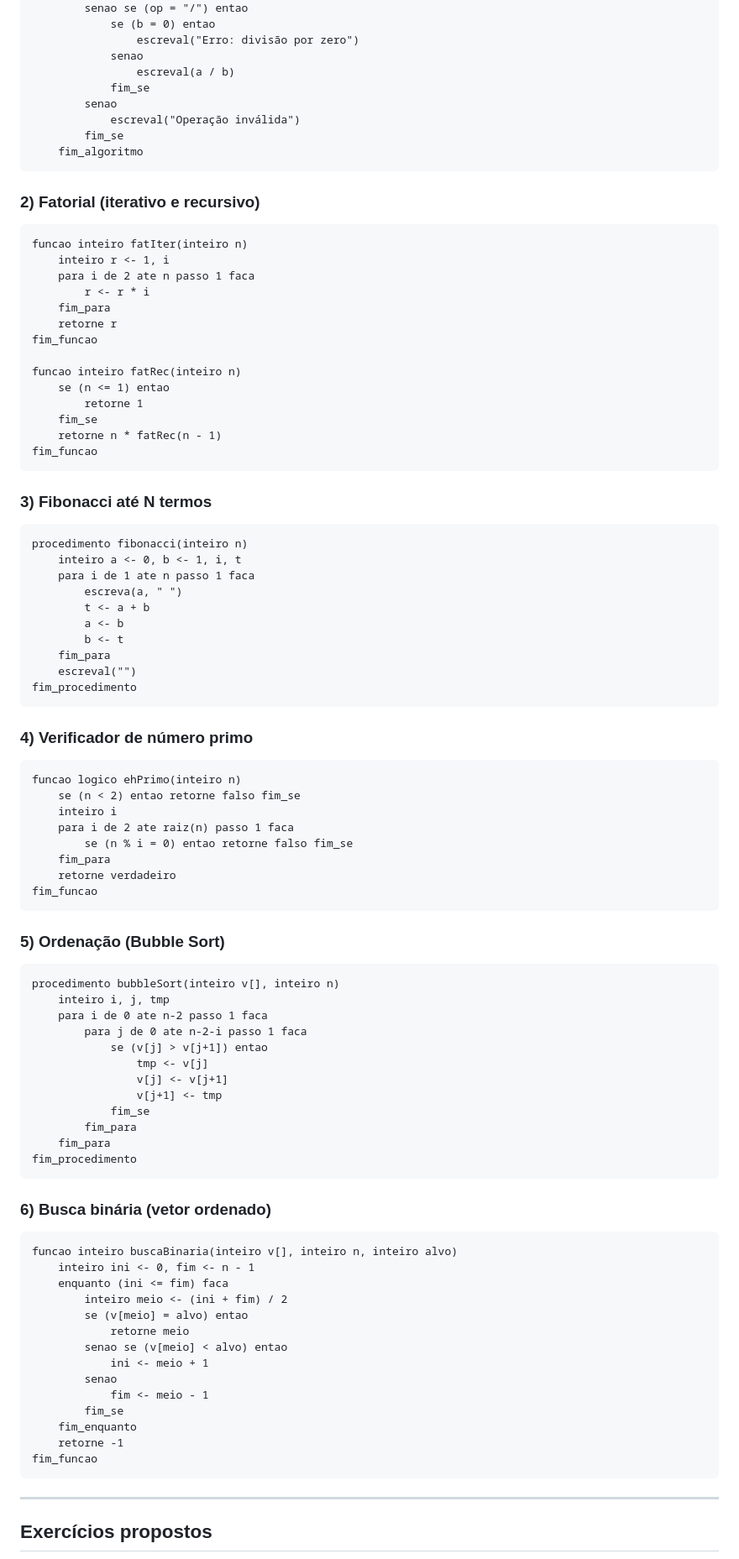
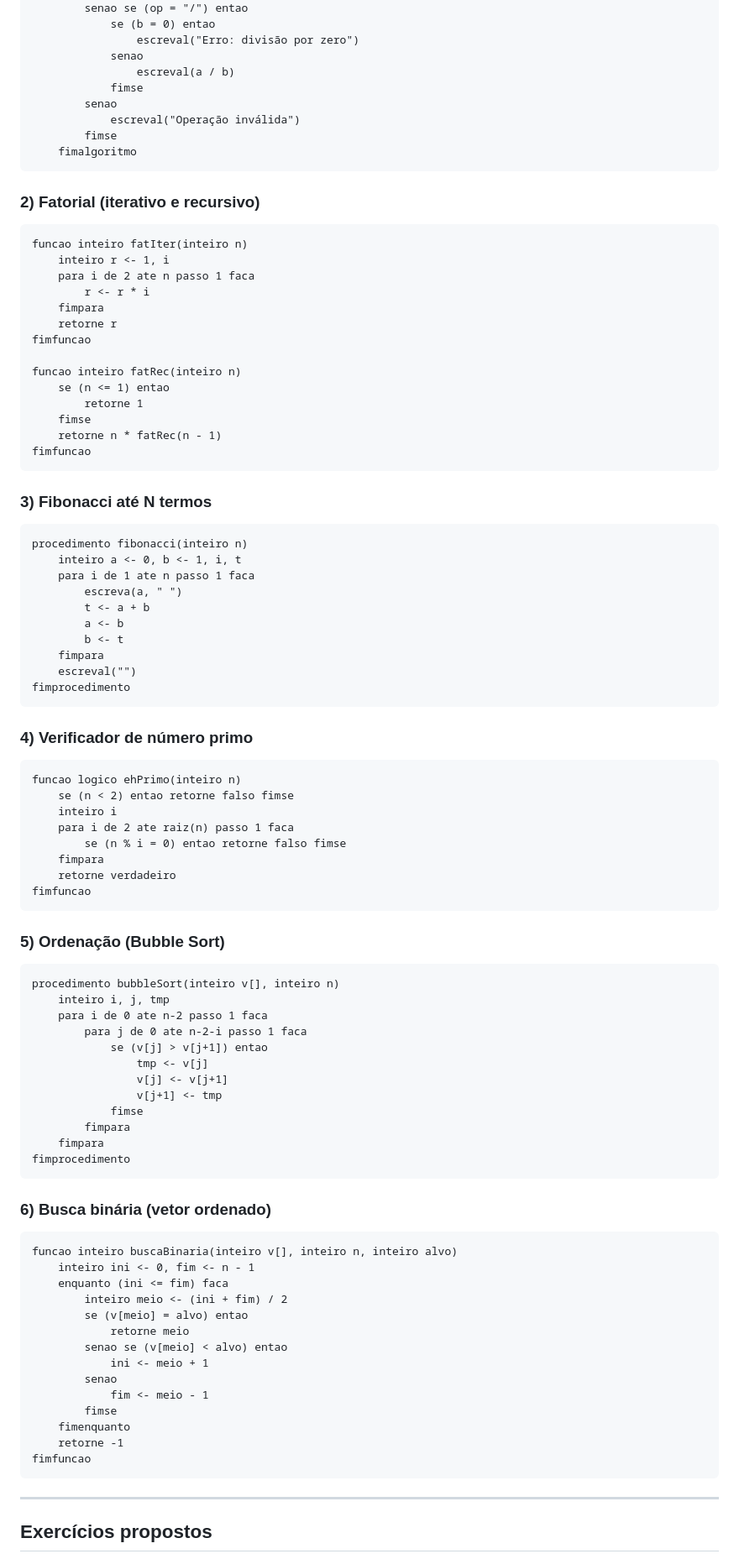
Before and after one commit to carolsoko/compilai, a Markdown page: manual-compilai.md, the part around the change printed below. Shown: that part at 84% size. Drawn GitHub-style.

````diff
--- a/manual-compilai.md
+++ b/manual-compilai.md
@@ -357,11 +357,11 @@ algoritmo "Calculadora"
                 escreval("Erro: divisão por zero")
             senao
                 escreval(a / b)
-            fim_se
+            fimse
         senao
             escreval("Operação inválida")
-        fim_se
-    fim_algoritmo
+        fimse
+    fimalgoritmo
 ```
 
 ### 2) Fatorial (iterativo e recursivo)
@@ -371,16 +371,16 @@ funcao inteiro fatIter(inteiro n)
     inteiro r <- 1, i
     para i de 2 ate n passo 1 faca
         r <- r * i
-    fim_para
+    fimpara
     retorne r
-fim_funcao
+fimfuncao
 
 funcao inteiro fatRec(inteiro n)
     se (n <= 1) entao
         retorne 1
-    fim_se
+    fimse
     retorne n * fatRec(n - 1)
-fim_funcao
+fimfuncao
 ```
 
 ### 3) Fibonacci até N termos
@@ -393,22 +393,22 @@ procedimento fibonacci(inteiro n)
         t <- a + b
         a <- b
         b <- t
-    fim_para
+    fimpara
     escreval("")
-fim_procedimento
+fimprocedimento
 ```
 
 ### 4) Verificador de número primo
 
 ```text
 funcao logico ehPrimo(inteiro n)
-    se (n < 2) entao retorne falso fim_se
+    se (n < 2) entao retorne falso fimse
     inteiro i
     para i de 2 ate raiz(n) passo 1 faca
-        se (n % i = 0) entao retorne falso fim_se
-    fim_para
+        se (n % i = 0) entao retorne falso fimse
+    fimpara
     retorne verdadeiro
-fim_funcao
+fimfuncao
 ```
 
 ### 5) Ordenação (Bubble Sort)
@@ -422,10 +422,10 @@ procedimento bubbleSort(inteiro v[], inteiro n)
                 tmp <- v[j]
                 v[j] <- v[j+1]
                 v[j+1] <- tmp
-            fim_se
-        fim_para
-    fim_para
-fim_procedimento
+            fimse
+        fimpara
+    fimpara
+fimprocedimento
 ```
 
 ### 6) Busca binária (vetor ordenado)
@@ -441,10 +441,10 @@ funcao inteiro buscaBinaria(inteiro v[], inteiro n, inteiro alvo)
             ini <- meio + 1
         senao
             fim <- meio - 1
-        fim_se
-    fim_enquanto
+        fimse
+    fimenquanto
     retorne -1
-fim_funcao
+fimfuncao
 ```
 
 ---
````
Also changed, not shown: other parts of manual-compilai.md (+23 -25 lines).
